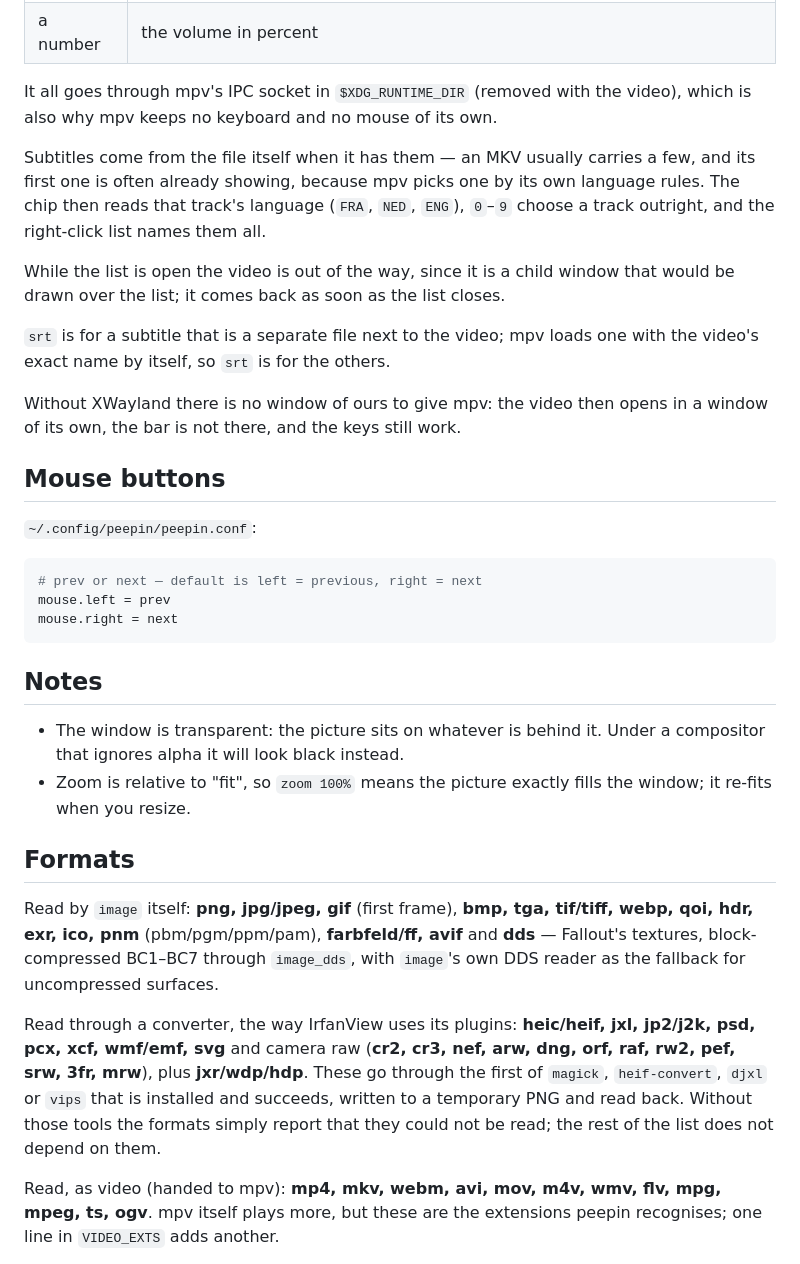
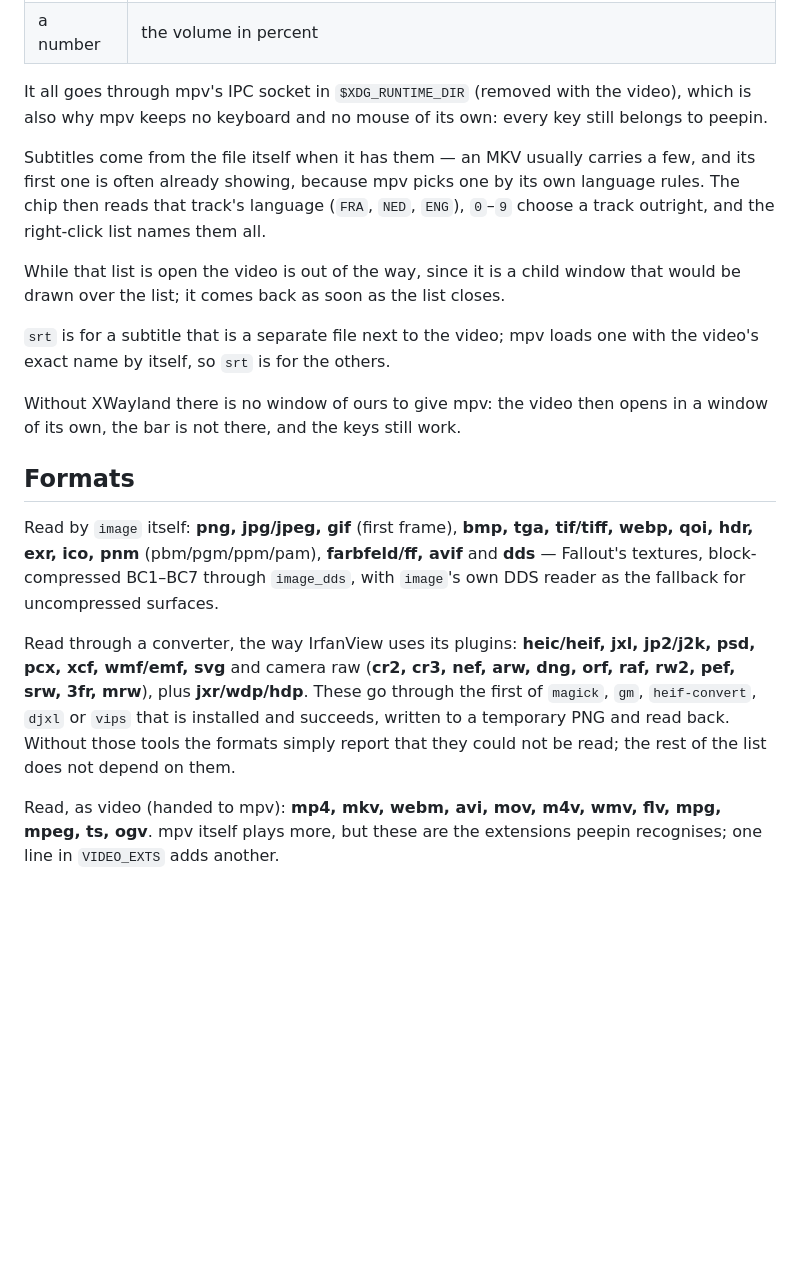
Before and after one commit to madmedicnl/peepin, a Markdown page: README.md, the part around one of its changes. Rendered like a GitHub page; blank space fills up the shorter version.

````diff
--- a/README.md
+++ b/README.md
@@ -66,14 +124,15 @@ edge, and the bar under it is peepin's to draw. That bar has, from the left:
 | a number | the volume in percent |
 
 It all goes through mpv's IPC socket in `$XDG_RUNTIME_DIR` (removed with the
-video), which is also why mpv keeps no keyboard and no mouse of its own.
+video), which is also why mpv keeps no keyboard and no mouse of its own: every
+key still belongs to peepin.
 
 Subtitles come from the file itself when it has them — an MKV usually carries a
 few, and its first one is often already showing, because mpv picks one by its own
 language rules. The chip then reads that track's language (`FRA`, `NED`, `ENG`),
 `0`–`9` choose a track outright, and the right-click list names them all.
 
-While the list is open the video is out of the way, since it is a child window
+While that list is open the video is out of the way, since it is a child window
 that would be drawn over the list; it comes back as soon as the list closes.
 
 `srt` is for a subtitle that is a separate file next to the video; mpv loads one
@@ -81,23 +140,6 @@ with the video's exact name by itself, so `srt` is for the others.
 
 Without XWayland there is no window of ours to give mpv: the video then opens in
 a window of its own, the bar is not there, and the keys still work.
-
-## Mouse buttons
-
-`~/.config/peepin/peepin.conf`:
-
-```ini
-# prev or next — default is left = previous, right = next
-mouse.left = prev
-mouse.right = next
-```
-
-## Notes
-
-- The window is transparent: the picture sits on whatever is behind it. Under a
-  compositor that ignores alpha it will look black instead.
-- Zoom is relative to "fit", so `zoom 100%` means the picture exactly fills the
-  window; it re-fits when you resize.
 
 ## Formats
 
@@ -109,9 +151,10 @@ with `image`'s own DDS reader as the fallback for uncompressed surfaces.
 Read through a converter, the way IrfanView uses its plugins: **heic/heif, jxl,
 jp2/j2k, psd, pcx, xcf, wmf/emf, svg** and camera raw (**cr2, cr3, nef, arw, dng,
 orf, raf, rw2, pef, srw, 3fr, mrw**), plus **jxr/wdp/hdp**. These go through the
-first of `magick`, `heif-convert`, `djxl` or `vips` that is installed and succeeds,
-written to a temporary PNG and read back. Without those tools the formats simply
-report that they could not be read; the rest of the list does not depend on them.
+first of `magick`, `gm`, `heif-convert`, `djxl` or `vips` that is installed and
+succeeds, written to a temporary PNG and read back. Without those tools the
+formats simply report that they could not be read; the rest of the list does not
+depend on them.
 
 Read, as video (handed to mpv): **mp4, mkv, webm, avi, mov, m4v, wmv, flv, mpg,
 mpeg, ts, ogv**. mpv itself plays more, but these are the extensions peepin
````
Also changed, not shown: other parts of README.md (+99 -21 lines), assets/peep.png (added), docs/peepin.jpg (added), docs/video-bar.png (added), 3 other files.
